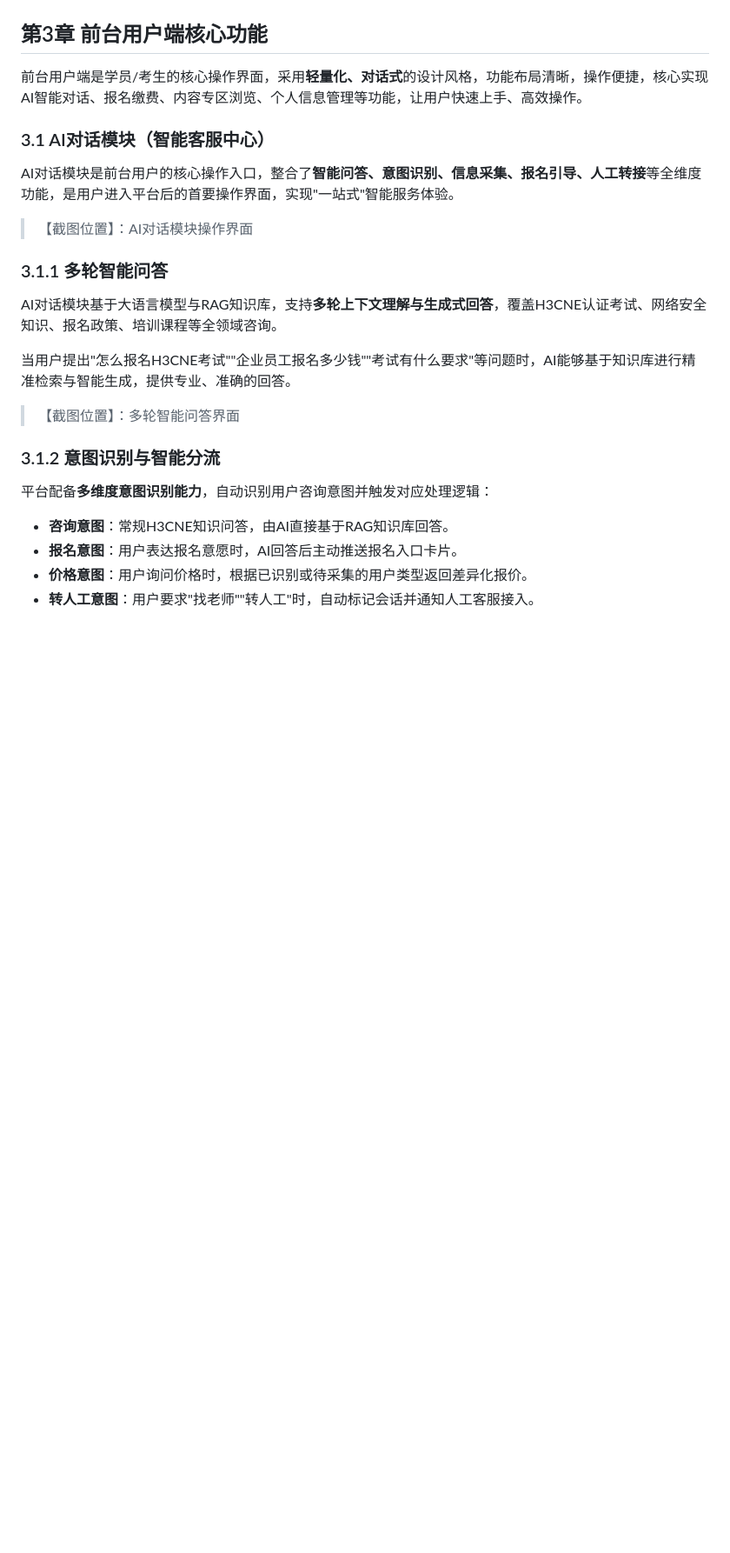
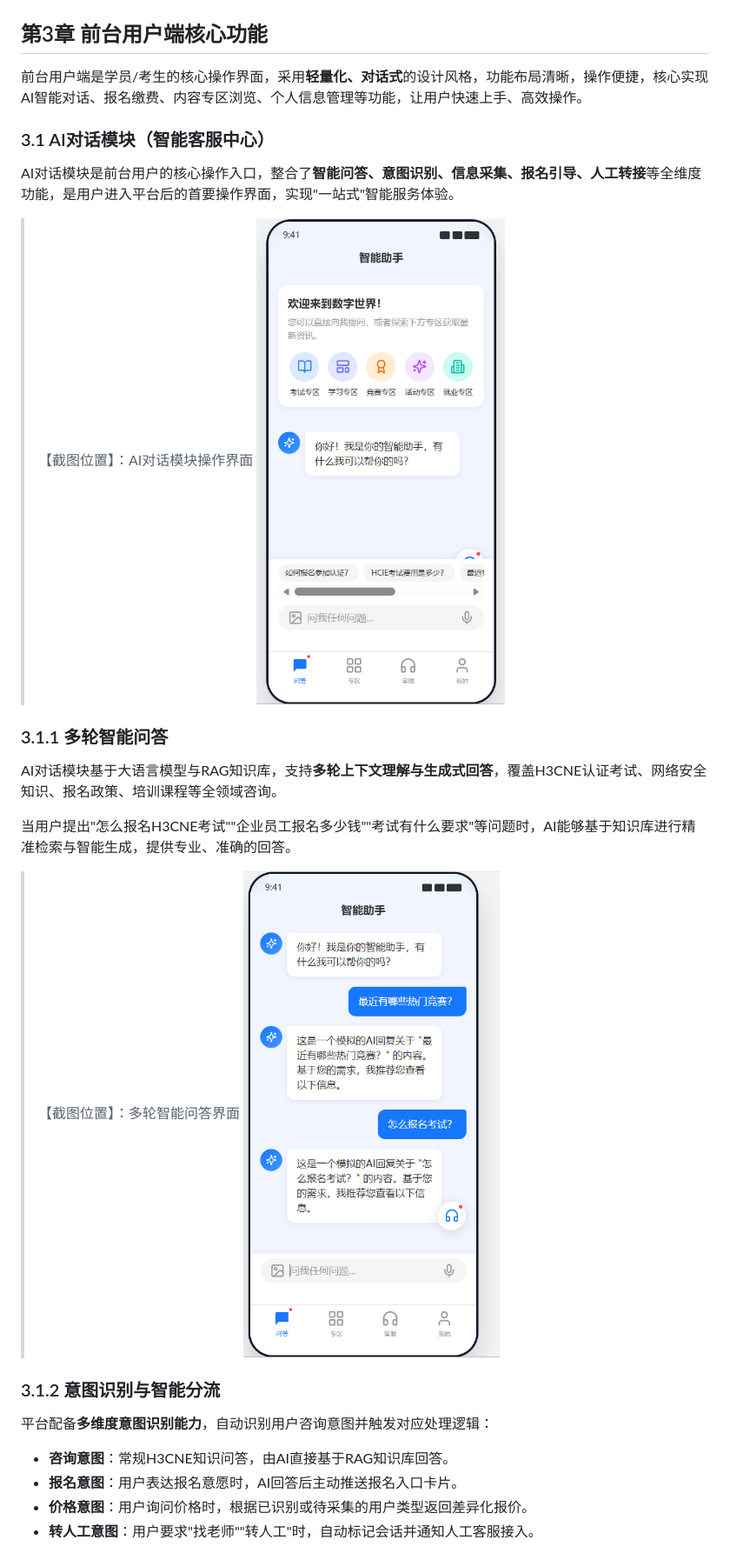
Before and after one commit to BishengTeam/AICustomer, a Markdown page: docs/甲方/小程序AI客服产品白皮书.md, the part around one of its changes. Shown at 87% size. GitHub-like rendering; pictures changed too: docs/甲方/image/AI对话模块操作界面.png (added), docs/甲方/image/多轮智能问答界面.png (added); blank space fills up the shorter version.

```diff
--- a/docs/甲方/小程序AI客服产品白皮书.md
+++ b/docs/甲方/小程序AI客服产品白皮书.md
@@ -157,6 +157,7 @@
 AI对话模块是前台用户的核心操作入口，整合了**智能问答、意图识别、信息采集、报名引导、人工转接**等全维度功能，是用户进入平台后的首要操作界面，实现"一站式"智能服务体验。
 
 > 【截图位置】：AI对话模块操作界面
+![alt text](image/AI对话模块操作界面.png)
 
 ### 3.1.1 多轮智能问答
 
@@ -165,6 +166,7 @@ AI对话模块基于大语言模型与RAG知识库，支持**多轮上下文理
 当用户提出"怎么报名H3CNE考试""企业员工报名多少钱""考试有什么要求"等问题时，AI能够基于知识库进行精准检索与智能生成，提供专业、准确的回答。
 
 > 【截图位置】：多轮智能问答界面
+![alt text](image/多轮智能问答界面.png)
 
 ### 3.1.2 意图识别与智能分流
 
```
Also changed, not shown: other parts of docs/甲方/小程序AI客服产品白皮书.md (+2 -0 lines), docs/技术/Figma设计要求V1.md (+4 -4 lines), docs/甲方/image/会话内信息采集界面.png (added), docs/甲方/image/意图识别与智能分流功能.png (added).
